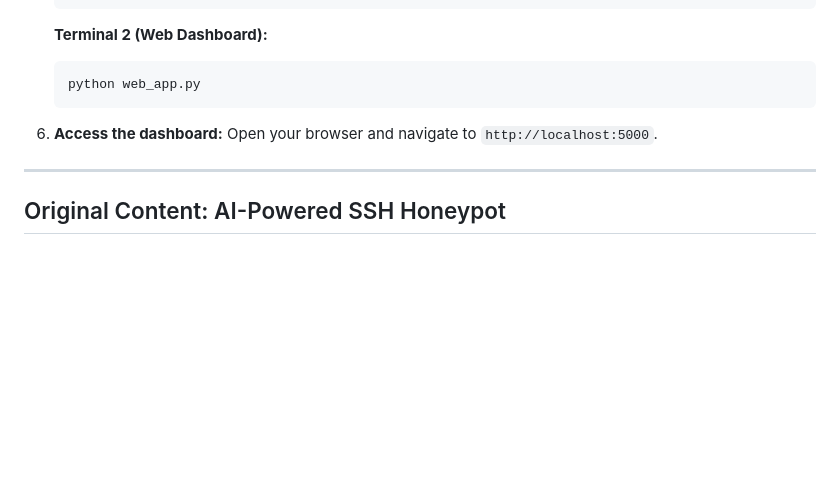
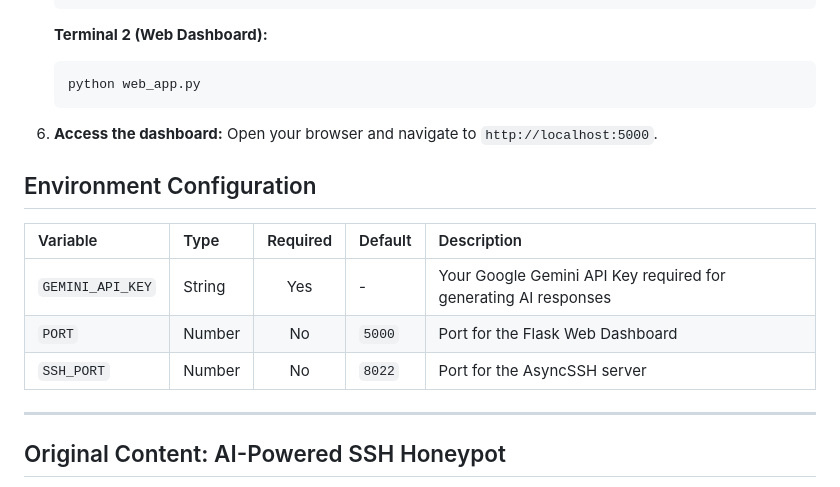
Before and after one commit to sadvik-asus/Self-Evolving-AI-HoneyPot, a Markdown page: README.md, the part around the change. GitHub-like rendering; blank space fills up the shorter version.

Commit message:
docs: add environment configuration section

```diff
--- a/README.md
+++ b/README.md
@@ -98,6 +98,14 @@ Ensure you have the following installed before setting up the honeypot:
 6. **Access the dashboard:**
    Open your browser and navigate to `http://localhost:5000`.
 
+## Environment Configuration
+
+| Variable | Type | Required | Default | Description |
+| :--- | :--- | :---: | :--- | :--- |
+| `GEMINI_API_KEY` | String | Yes | - | Your Google Gemini API Key required for generating AI responses |
+| `PORT` | Number | No | `5000` | Port for the Flask Web Dashboard |
+| `SSH_PORT` | Number | No | `8022` | Port for the AsyncSSH server |
+
 ---
 
 ## Original Content: AI-Powered SSH Honeypot
```
